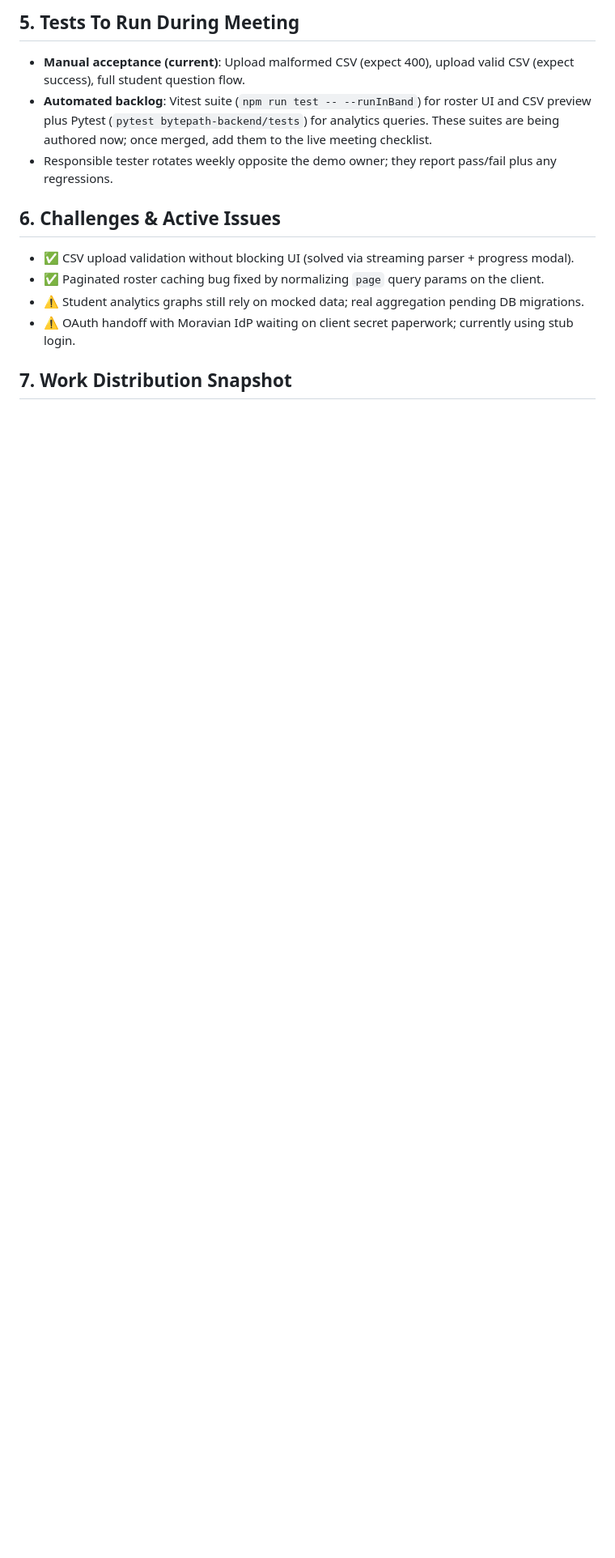
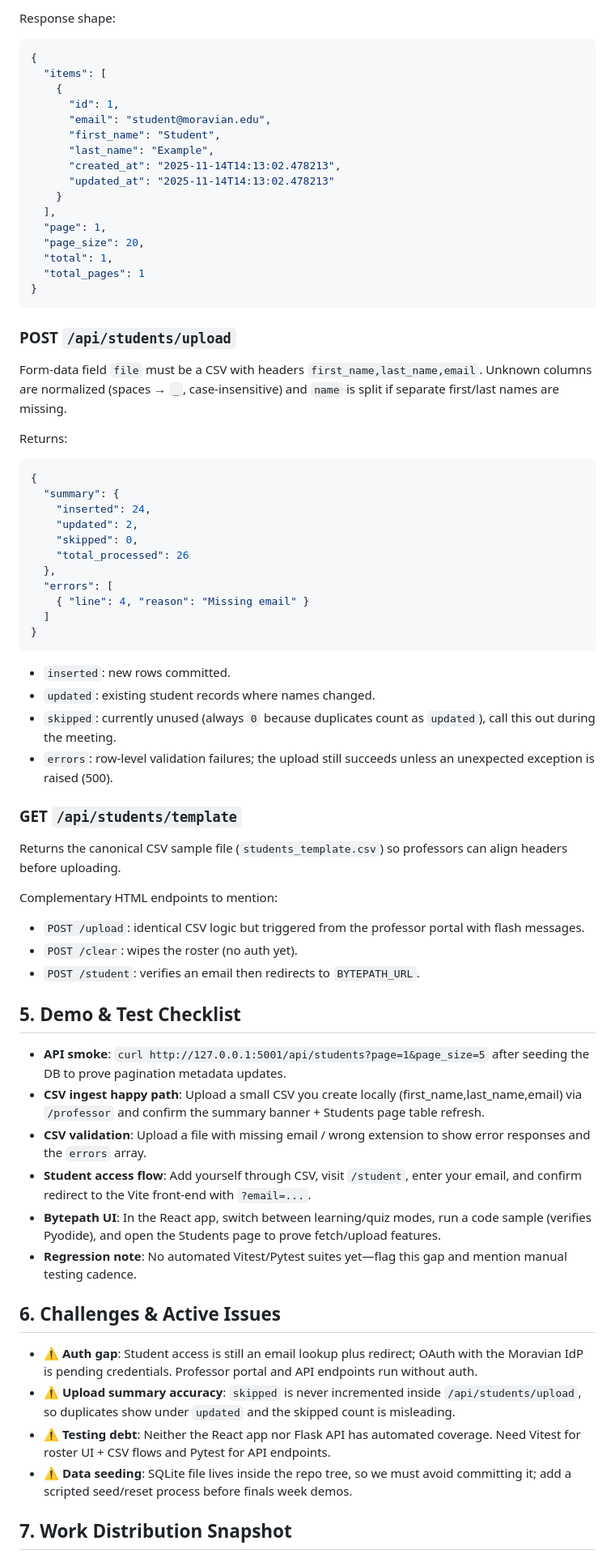
Before and after one commit to cs298f25/Deborah-Marena-Matt-Vicente, a Markdown page: Markdown Docs/api.md, the part around the change printed below. Shown: that part at 81% size. Rendered like a GitHub page; blank space fills up the shorter version.

Commit message:
updated what endpoints and json returns

````diff
--- a/Markdown Docs/api.md
+++ b/Markdown Docs/api.md
@@ -35,13 +50,66 @@ Full OpenAPI spec lives in `Markdown Docs/openapi.yaml`; link it during the meet
 
-## 5. Tests To Run During Meeting
-- **Manual acceptance (current)**: Upload malformed CSV (expect 400), upload valid CSV (expect success), full student question flow.
-- **Automated backlog**: Vitest suite (`npm run test -- --runInBand`) for roster UI and CSV preview plus Pytest (`pytest bytepath-backend/tests`) for analytics queries. These suites are being authored now; once merged, add them to the live meeting checklist.
-- Responsible tester rotates weekly opposite the demo owner; they report pass/fail plus any regressions.
+Response shape:
+```json
+{
+  "items": [
+    {
+      "id": 1,
+      "email": "student@moravian.edu",
+      "first_name": "Student",
+      "last_name": "Example",
+      "created_at": "2025-11-14T14:13:02.478213",
+      "updated_at": "2025-11-14T14:13:02.478213"
+    }
+  ],
+  "page": 1,
+  "page_size": 20,
+  "total": 1,
+  "total_pages": 1
+}
+```
+
+### POST `/api/students/upload`
+Form-data field `file` must be a CSV with headers `first_name,last_name,email`. Unknown columns are normalized (spaces → `_`, case-insensitive) and `name` is split if separate first/last names are missing.
+
+Returns:
+```json
+{
+  "summary": {
+    "inserted": 24,
+    "updated": 2,
+    "skipped": 0,
+    "total_processed": 26
+  },
+  "errors": [
+    { "line": 4, "reason": "Missing email" }
+  ]
+}
+```
+- `inserted`: new rows committed.
+- `updated`: existing student records where names changed.
+- `skipped`: currently unused (always `0` because duplicates count as `updated`), call this out during the meeting.
+- `errors`: row-level validation failures; the upload still succeeds unless an unexpected exception is raised (500).
+
+### GET `/api/students/template`
+Returns the canonical CSV sample file (`students_template.csv`) so professors can align headers before uploading.
+
+Complementary HTML endpoints to mention:
+- `POST /upload`: identical CSV logic but triggered from the professor portal with flash messages.
+- `POST /clear`: wipes the roster (no auth yet).
+- `POST /student`: verifies an email then redirects to `BYTEPATH_URL`.
+
+## 5. Demo & Test Checklist
+- **API smoke**: `curl http://127.0.0.1:5001/api/students?page=1&page_size=5` after seeding the DB to prove pagination metadata updates.
+- **CSV ingest happy path**: Upload a small CSV you create locally (first_name,last_name,email) via `/professor` and confirm the summary banner + Students page table refresh.
+- **CSV validation**: Upload a file with missing email / wrong extension to show error responses and the `errors` array.
+- **Student access flow**: Add yourself through CSV, visit `/student`, enter your email, and confirm redirect to the Vite front-end with `?email=...`.
+- **Bytepath UI**: In the React app, switch between learning/quiz modes, run a code sample (verifies Pyodide), and open the Students page to prove fetch/upload features.
+- **Regression note**: No automated Vitest/Pytest suites yet—flag this gap and mention manual testing cadence.
 
 ## 6. Challenges & Active Issues
-- ✅ CSV upload validation without blocking UI (solved via streaming parser + progress modal).
-- ✅ Paginated roster caching bug fixed by normalizing `page` query params on the client.
-- ⚠ Student analytics graphs still rely on mocked data; real aggregation pending DB migrations.
-- ⚠ OAuth handoff with Moravian IdP waiting on client secret paperwork; currently using stub login.
+- ⚠ **Auth gap**: Student access is still an email lookup plus redirect; OAuth with the Moravian IdP is pending credentials. Professor portal and API endpoints run without auth.
+- ⚠ **Upload summary accuracy**: `skipped` is never incremented inside `/api/students/upload`, so duplicates show under `updated` and the skipped count is misleading.
+- ⚠ **Testing debt**: Neither the React app nor Flask API has automated coverage. Need Vitest for roster UI + CSV flows and Pytest for API endpoints.
+- ⚠ **Data seeding**: SQLite file lives inside the repo tree, so we must avoid committing it; add a scripted seed/reset process before finals week demos.
 
 ## 7. Work Distribution Snapshot
````
Also changed, not shown: other parts of Markdown Docs/api.md (+38 -21 lines).
